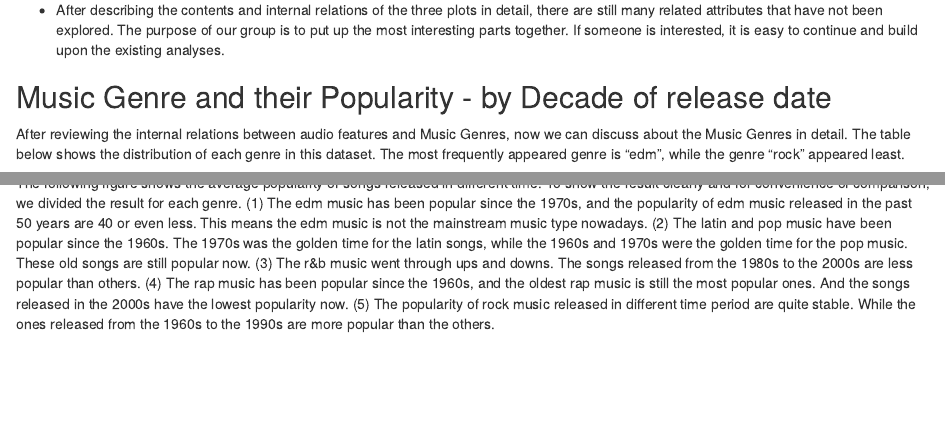
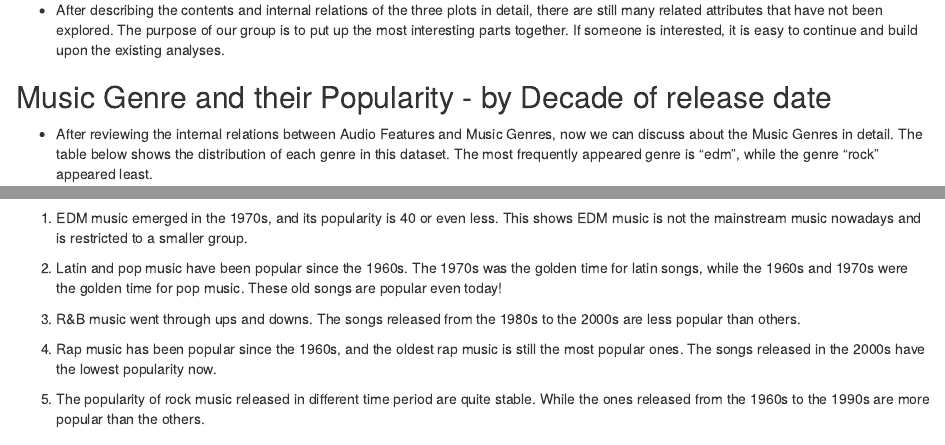
Before and after one commit to etc5521-2020/assignment-1-wallaby, an R Markdown document (index.Rmd): the page in a window 1100 px wide, from 5080 px down, and a second part further down, joined at a grey line. Rendered offline with R 4.5, knitr and Pandoc, with nearby package versions; some code elsewhere in the file could not run offline.

Commit message:
Improvising 'Popularity by Decade'

````diff
--- a/index.Rmd
+++ b/index.Rmd
@@ -406,7 +406,7 @@ ggplot(new_data1, aes(reorder(playlist_genre, speechiness), y = speechiness)) +
 
 ## Music Genre and their Popularity - by Decade of release date
 
-After reviewing the internal relations between audio features and Music Genres, now we can discuss about the Music Genres in detail. The table below shows the distribution of each genre in this dataset. The most frequently appeared genre is "edm", while the genre "rock" appeared least.
+* After reviewing the internal relations between Audio Features and Music Genres, now we can discuss about the Music Genres in detail. The table below shows the distribution of each genre in this dataset. The most frequently appeared genre is "edm", while the genre "rock" appeared least.
 
 ```{r genres-summary}
 spotify_songs %>%
@@ -417,11 +417,6 @@ spotify_songs %>%
 ```
 
 The following figure shows the average popularity of songs released in different time. To show the result clearly and for convenience of comparison, we divided the result for each genre.
-(1) The edm music has been popular since the 1970s, and the popularity of edm music released in the past 50 years are 40 or even less. This means the edm music is not the mainstream music type nowadays.
-(2) The latin and pop music have been popular since the 1960s. The 1970s was the golden time for the latin songs, while the 1960s and 1970s were the golden time for the pop music. These old songs are still popular now.
-(3) The r&b music went through ups and downs. The songs released from the 1980s to the 2000s are less popular than others.
-(4) The rap music has been popular since the 1960s, and the oldest rap music is still the most popular ones. And the songs released in the 2000s have the lowest popularity now.
-(5) The popularity of rock music released in different time period are quite stable. While the ones released from the 1960s to the 1990s are more popular than the others.
 
 ```{r time-popular, fig.cap='Genre Popularity by Decade', fig.width=5, fig.height=5}
 spotify_songs <- spotify_songs %>%
@@ -450,6 +445,16 @@ time_popular %>%
   ggtitle("Popularity by Decade") +
   facet_wrap(~decade, ncol = 2)
 ```
+
+(1) EDM music emerged in the 1970s, and its popularity is 40 or even less. This shows EDM music is not the mainstream music nowadays and is restricted to a smaller group.
+
+(2) Latin and pop music have been popular since the 1960s. The 1970s was the golden time for latin songs, while the 1960s and 1970s were the golden time for pop music. These old songs are popular even today!
+
+(3) R&B music went through ups and downs. The songs released from the 1980s to the 2000s are less popular than others.
+
+(4) Rap music has been popular since the 1960s, and the oldest rap music is still the most popular ones. The songs released in the 2000s have the lowest popularity now.
+
+(5) The popularity of rock music released in different time period are quite stable. While the ones released from the 1960s to the 1990s are more popular than the others.
 
 ## Correlation between Popularity and Audio Features
 
````
Also changed, not shown: index.html.
